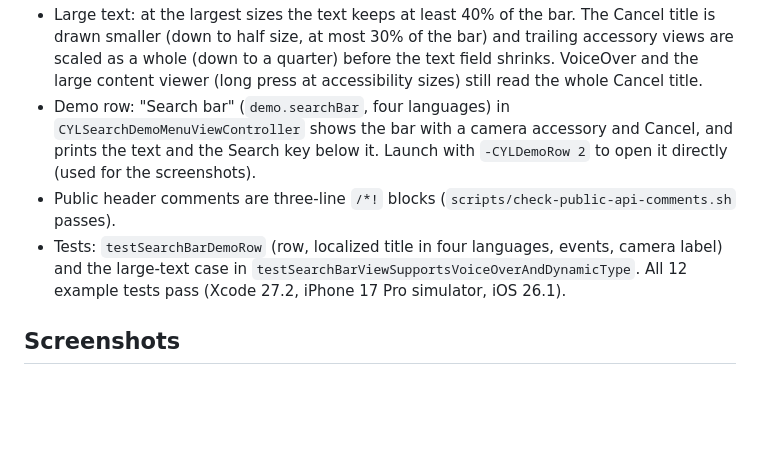
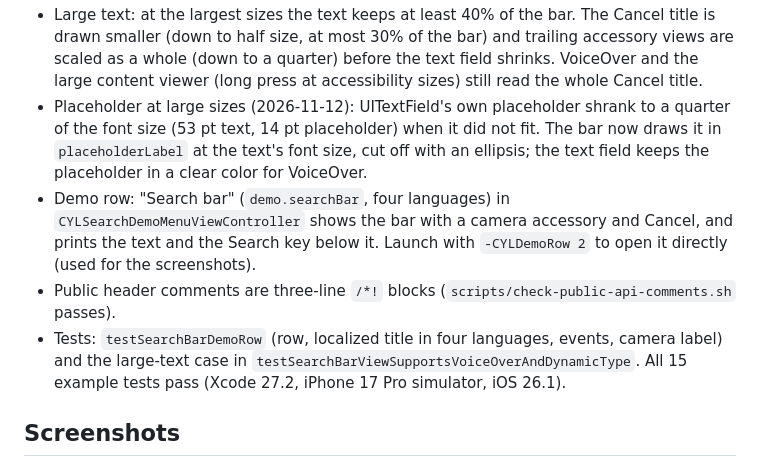
Before and after one commit to ChenYilong/CYLSearchViewController, a Markdown page: docs/search-bar-view.md, the part around the change. Rendered like a GitHub page; blank space fills up the shorter version.

Commit message:
fix: 🐛 keep the search placeholder at the text size
- At large Dynamic Type sizes UITextField's own placeholder shrank to a
  quarter of the font size (53 pt text, 14 pt placeholder). CYLSearchBarView
  draws it in placeholderLabel at the text's font size, cut off with an
  ellipsis, hidden while there is text; the text field keeps it in a clear
  color for VoiceOver.
- Tests in testSearchBarViewSupportsVoiceOverAndDynamicType (15/15);
  demo screenshots retaken.

Details: docs/search-bar-view.md

By @ChenYilong <luohanchenyilong@163.com>

Claude-Session: https://claude.ai/code/session_017y7XP1mQbtZ3qSM2mvdshG

```diff
--- a/docs/search-bar-view.md
+++ b/docs/search-bar-view.md
@@ -28,6 +28,11 @@ CollectionViewClassifyMenu's examples use it for every search box.
   bar) and trailing accessory views are scaled as a whole (down to a quarter)
   before the text field shrinks. VoiceOver and the large content viewer
   (long press at accessibility sizes) still read the whole Cancel title.
+- Placeholder at large sizes (2026-11-12): UITextField's own placeholder shrank
+  to a quarter of the font size (53 pt text, 14 pt placeholder) when it did not
+  fit. The bar now draws it in `placeholderLabel` at the text's font size, cut
+  off with an ellipsis; the text field keeps the placeholder in a clear color
+  for VoiceOver.
 - Demo row: "Search bar" (`demo.searchBar`, four languages) in
   `CYLSearchDemoMenuViewController` shows the bar with a camera accessory and
   Cancel, and prints the text and the Search key below it. Launch with
@@ -36,7 +41,7 @@ CollectionViewClassifyMenu's examples use it for every search box.
   (`scripts/check-public-api-comments.sh` passes).
 - Tests: `testSearchBarDemoRow` (row, localized title in four languages,
   events, camera label) and the large-text case in
-  `testSearchBarViewSupportsVoiceOverAndDynamicType`. All 12 example tests
+  `testSearchBarViewSupportsVoiceOverAndDynamicType`. All 15 example tests
   pass (Xcode 27.2, iPhone 17 Pro simulator, iOS 26.1).
 
 ## Screenshots
```
